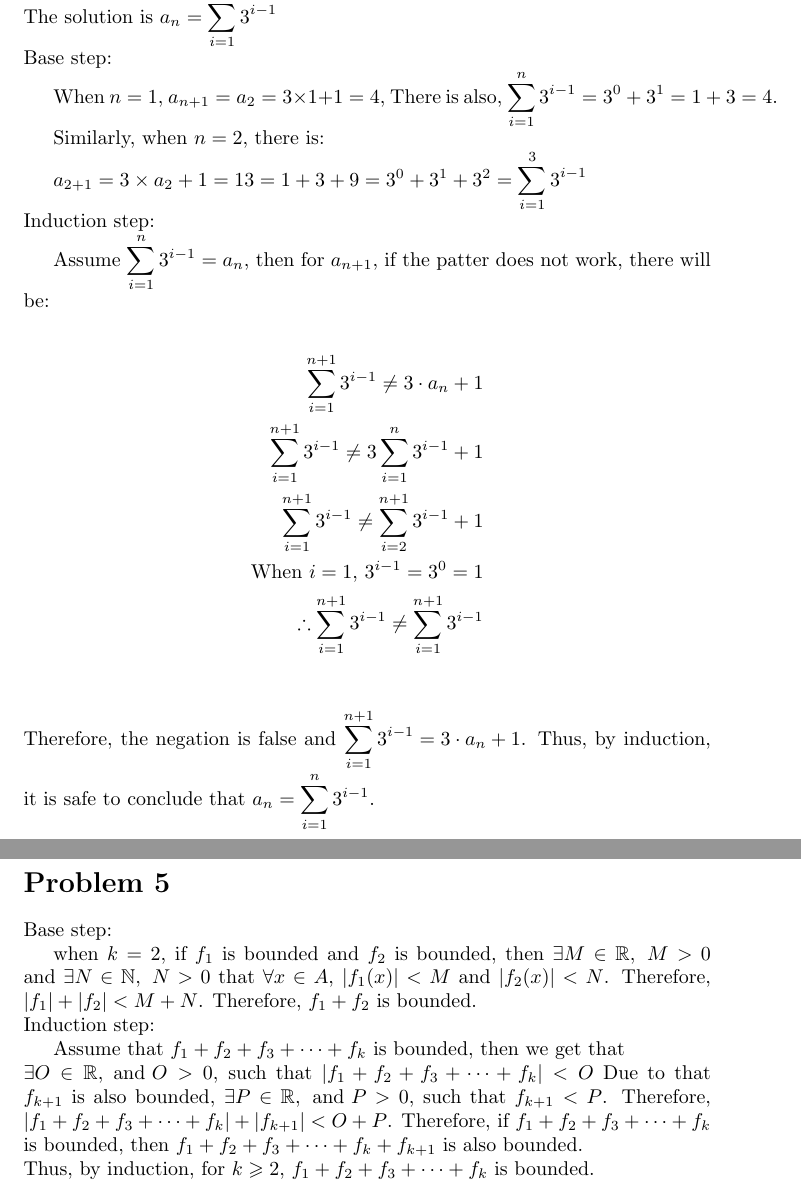
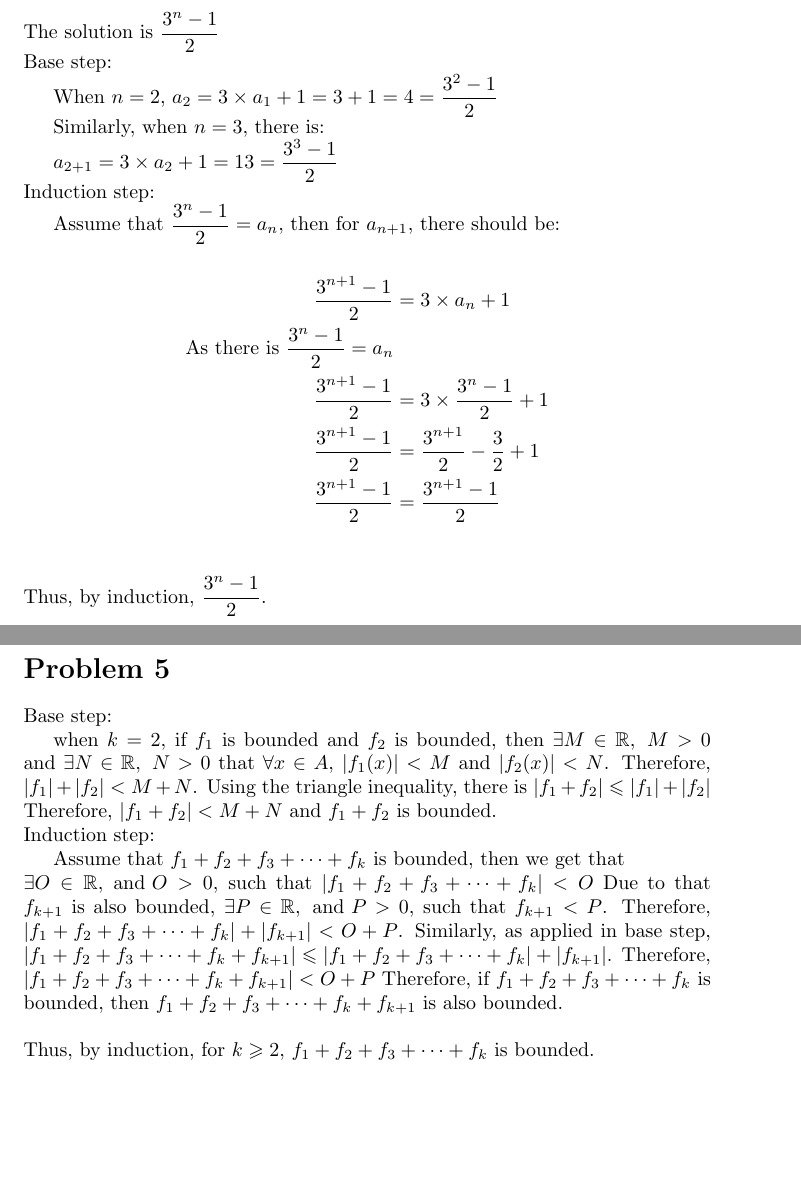
Before and after one commit to anlous-liu/VScode, a LaTeX problem sheet (latex/MATH 347/Homework 3/Liu_James_HW3.tex): two parts of pages 5 and 6 of 6, joined at a grey line, cut at the place of the change, the shorter picture padded with empty space. Compiled offline with pdfLaTeX.

Commit message:
P3-P5 modified

```diff
--- a/latex/MATH 347/Homework 3/Liu_James_HW3.tex
+++ b/latex/MATH 347/Homework 3/Liu_James_HW3.tex
@@ -104,31 +104,30 @@
     Therefore, by induction, \(\forall n\in \mathbb{N},\ n\geqslant2,\ \displaystyle {\prod ^n_{i=2}\left(1-\dfrac{1}{i^2}\right)=\frac{n+1}{2n}}\)
 \newpage
 \section*{Problem 4}
-    The solution is \(\displaystyle{a_n =\sum ^{n}_{i=1} 3^{i-1}}\)\\
+    The solution is \(\displaystyle{\frac{3^n-1}{2}}\)\\
     Base step:
 
-    When \(n=1\), \(a_{n+1}=a_2=3\times 1+1=4\), There is also, \(\displaystyle{\sum_{i=1}^{n} 3^{i-1}=3^0+3^1=1+3=4}\).
+    When \(n=2\), \(a_2=3\times a_1+1=3+1=4=\displaystyle{\frac{3^2-1}{2}}\)
 
-    Similarly, when \(n=2\), there is:
+    Similarly, when \(n=3\), there is:
 
-    \(a_{2+1}=3\times a_2+1=13 = 1+3+9= 3^0+3^1+3^2=\displaystyle {\sum ^3_{i=1}3^{i-1}}\)
+    \(a_{2+1}=3\times a_2+1=13 = \displaystyle {\frac{3^3-1}{2}}\)
     \\
     Induction step:
 
-    Assume \(\displaystyle{\sum^n_{i=1}3^{i-1}=a_n}\), then for \(a_{n+1}\), if the patter does not work, there will be:
+    Assume that \(\displaystyle{\frac{3^n-1}{2}}=a_n\), then for   \(a_{n+1}\), there should be:
 
 
     \begin{align*}
         %
-        \sum^{n+1}_{i=1} 3^{i-1}\neq3\cdot a_n +1\\
-        \sum^{n+1}_{i=1} 3^{i-1}\neq3\sum^{n}_{i=1} 3^{i-1}+1\\
-        \sum^{n+1}_{i=1} 3^{i-1}\neq \sum^{n+1}_{i=2} 3^{i-1}+1\\
-        \text{When } i =1\text{,} \   3^{i-1}=3^0=1\\
-        \therefore \sum^{n+1}_{i=1} 3^{i-1}\neq \sum^{n+1}_{i=1} 3^{i-1}\\
+        \frac{3^{n+1}-1}{2}&=3\times a_n+1\\
+        \text{As there is \(\frac{3^n-1}{2}=a_n\)}\\
+        \frac{3^{n+1}-1}{2}&=3\times \frac{3^n-1}{2}+1\\
+        \frac{3^{n+1}-1}{2}&=\frac{3^{n+1}}{2}-\frac{3}{2}+1\\
+        \frac{3^{n+1}-1}{2}&=\frac{3^{n+1}-1}{2}\\
         %
     \end{align*}
-    Therefore, the negation is false and \(\displaystyle{\sum^{n+1}_{i=1} 3^{i-1}=3\cdot a_n +1}\).
-    Thus, by induction, it is safe to conclude that \(\displaystyle{a_n =\sum ^{n}_{i=1} 3^{i-1}}\).
+    Thus, by induction, \(\displaystyle{\frac{3^n-1}{2}}\).
 
 
 
@@ -137,14 +136,16 @@
 \section*{Problem 5}
     Base step:
 
-    when \(k=2\), if \(f_1\) is bounded and \(f_2\) is bounded, then \(\exists M\in \mathbb{R},\ M>0\) and \(\exists N\in \mathbb{N},\ N>0\)
-    that \(\forall x\in A\), \(|f_1(x)|<M\) and \(|f_2(x)|<N\). Therefore, \(|f_1|+|f_2|<M+N\). Therefore, \(f_1+f_2\) is bounded.\\
+    when \(k=2\), if \(f_1\) is bounded and \(f_2\) is bounded, then \(\exists M\in \mathbb{R},\ M>0\) and \(\exists N\in \mathbb{R},\ N>0\)
+    that \(\forall x\in A\), \(|f_1(x)|<M\) and \(|f_2(x)|<N\). Therefore, \(|f_1|+|f_2|<M+N\). Using the triangle inequality, there is \(|f_1+f_2|\leqslant |f_1|+|f_2|\)
+    Therefore, \(|f_1+f_2|<M+N\) and \(f_1+f_2\) is bounded.\\
     Induction step:
 
     Assume that \(f_1+f_2+f_3+\cdots +f_k\) is bounded, then we get that \\\(\exists O\in \mathbb{R}, \text{ and }O>0\), such that \(|f_1+f_2+f_3+\cdots +f_k|<O\)
     Due to that \(f_{k+1}\) is also bounded, \(\exists P\in \mathbb{R}, \ \text{and } P>0\), such that \(f_{k+1}<P\). Therefore, \(|f_1+f_2+f_3+\cdots +f_k|+|f_{k+1}|<O+P\).
+    Similarly, as applied in base step, \(|f_1+f_2+f_3+\cdots +f_k+f_{k+1}|\leqslant |f_1+f_2+f_3+\cdots +f_k|+|f_{k+1}|\). Therefore, \(|f_1+f_2+f_3+\cdots +f_k+f_{k+1}|<O+P\)
     Therefore, if \(f_1+f_2+f_3+\cdots +f_k\) is bounded, then \(f_1+f_2+f_3+\cdots +f_k+f_{k+1}\) is also bounded.
-    \\
+    \\ \\
     Thus, by induction, for \(k\geqslant 2\), \(f_1+f_2+f_3+\cdots +f_k\) is bounded.
 
 
```
Also changed, not shown: latex/MATH 347/Homework 3/Liu_James_HW3.tex (16 more changed lines).
